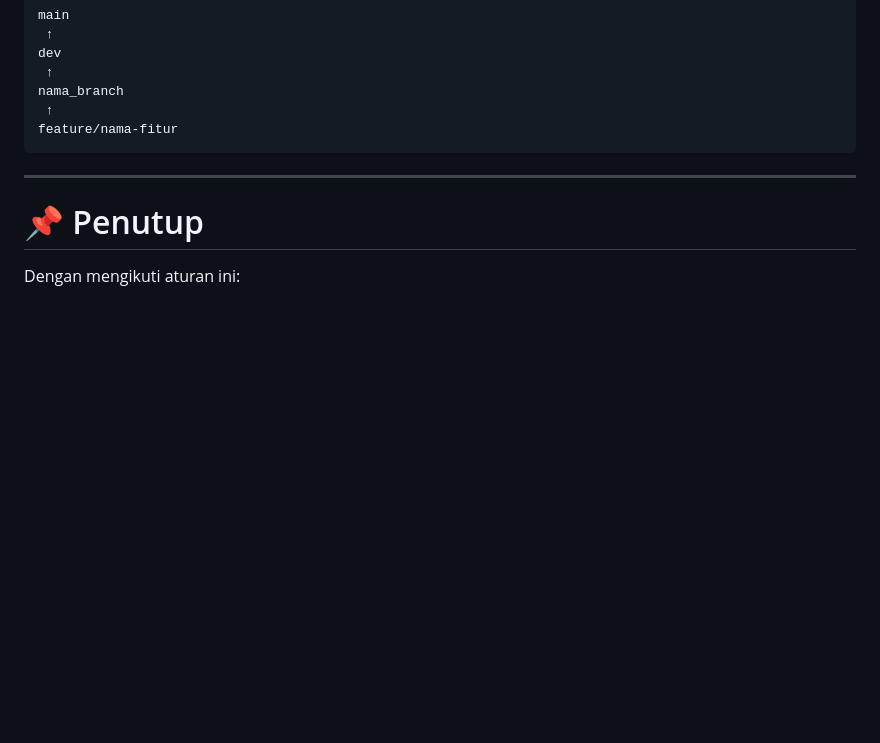
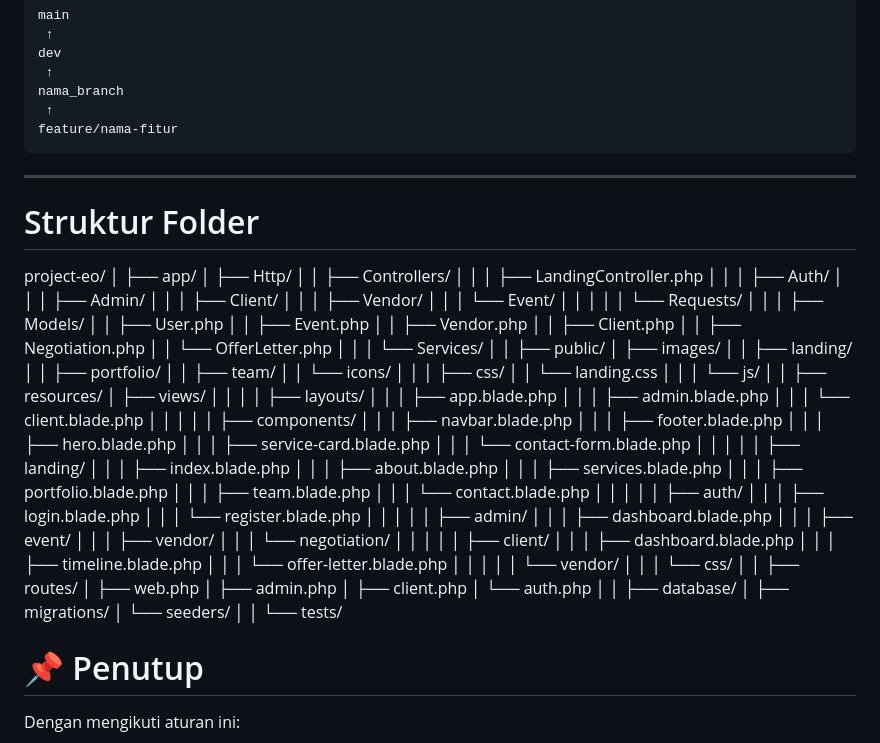
Before and after one commit to Ruster30/Kelompok6_PBL2D, a Markdown page: .github/workflows/contributing.md, the part around the change. Rendered like a GitHub page; blank space fills up the shorter version.

Commit message:
Tambahkan struktru folder
Added folder structure documentation for the project.

```diff
--- a/.github/workflows/contributing.md
+++ b/.github/workflows/contributing.md
@@ -292,6 +292,102 @@ feature/nama-fitur
 
 ---
 
+# Struktur Folder
+project-eo/
+│
+├── app/
+│   ├── Http/
+│   │   ├── Controllers/
+│   │   │   ├── LandingController.php
+│   │   │   ├── Auth/
+│   │   │   ├── Admin/
+│   │   │   ├── Client/
+│   │   │   ├── Vendor/
+│   │   │   └── Event/
+│   │   │
+│   │   └── Requests/
+│   │
+│   ├── Models/
+│   │   ├── User.php
+│   │   ├── Event.php
+│   │   ├── Vendor.php
+│   │   ├── Client.php
+│   │   ├── Negotiation.php
+│   │   └── OfferLetter.php
+│   │
+│   └── Services/
+│
+│
+├── public/
+│   ├── images/
+│   │   ├── landing/
+│   │   ├── portfolio/
+│   │   ├── team/
+│   │   └── icons/
+│   │
+│   ├── css/
+│   │   └── landing.css
+│   │
+│   └── js/
+│
+│
+├── resources/
+│   ├── views/
+│   │
+│   │   ├── layouts/
+│   │   │   ├── app.blade.php
+│   │   │   ├── admin.blade.php
+│   │   │   └── client.blade.php
+│   │   │
+│   │   ├── components/
+│   │   │   ├── navbar.blade.php
+│   │   │   ├── footer.blade.php
+│   │   │   ├── hero.blade.php
+│   │   │   ├── service-card.blade.php
+│   │   │   └── contact-form.blade.php
+│   │   │
+│   │   ├── landing/
+│   │   │   ├── index.blade.php
+│   │   │   ├── about.blade.php
+│   │   │   ├── services.blade.php
+│   │   │   ├── portfolio.blade.php
+│   │   │   ├── team.blade.php
+│   │   │   └── contact.blade.php
+│   │   │
+│   │   ├── auth/
+│   │   │   ├── login.blade.php
+│   │   │   └── register.blade.php
+│   │   │
+│   │   ├── admin/
+│   │   │   ├── dashboard.blade.php
+│   │   │   ├── event/
+│   │   │   ├── vendor/
+│   │   │   └── negotiation/
+│   │   │
+│   │   ├── client/
+│   │   │   ├── dashboard.blade.php
+│   │   │   ├── timeline.blade.php
+│   │   │   └── offer-letter.blade.php
+│   │   │
+│   │   └── vendor/
+│   │
+│   └── css/
+│
+│
+├── routes/
+│   ├── web.php
+│   ├── admin.php
+│   ├── client.php
+│   └── auth.php
+│
+│
+├── database/
+│   ├── migrations/
+│   └── seeders/
+│
+│
+└── tests/
+
 # 📌 Penutup
 
 Dengan mengikuti aturan ini:
```
